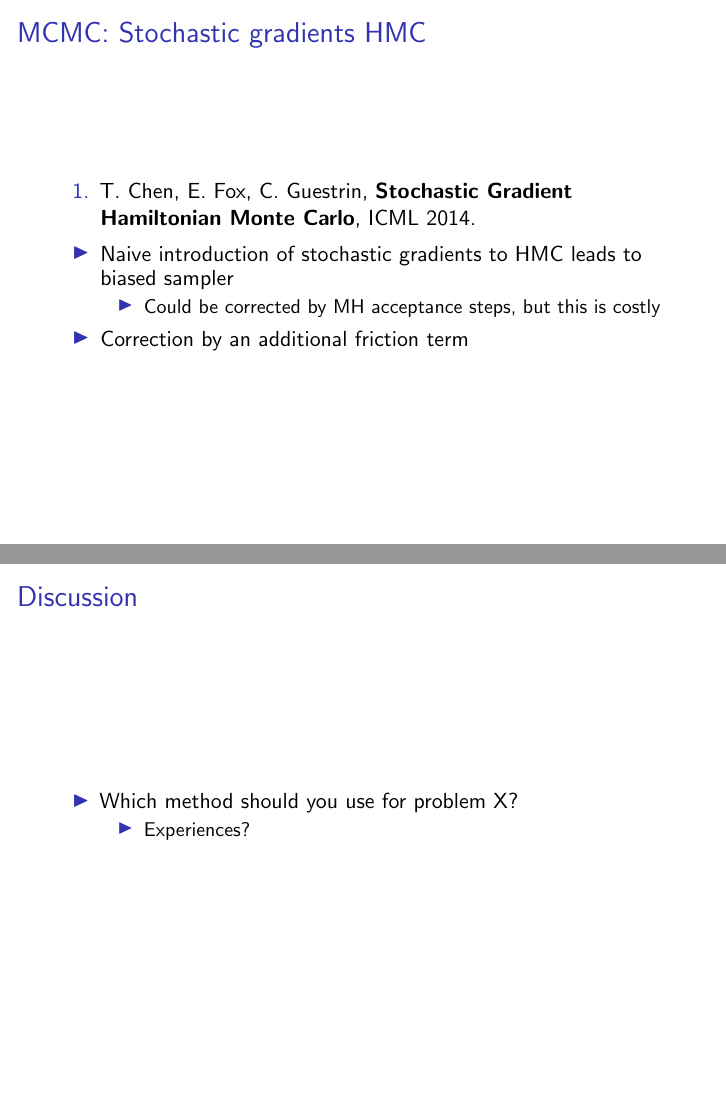
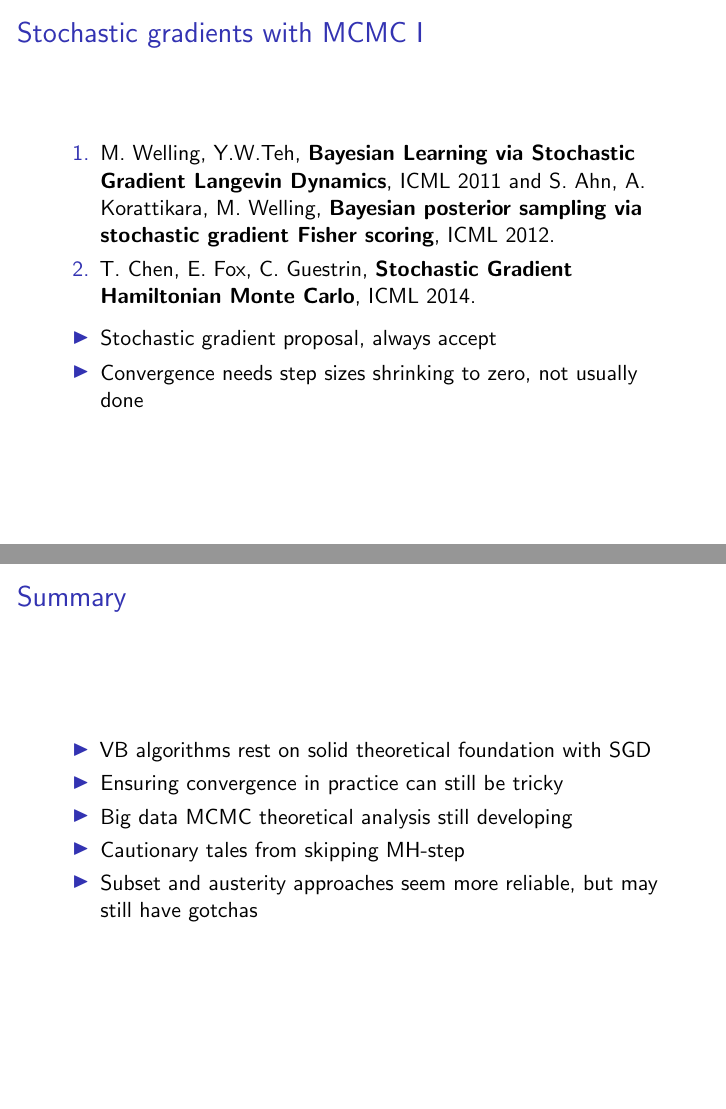
Before and after one commit to ahonkela/statsday2015-bigdata, LaTeX slides (tex/big_data_talk.tex): pages 25 and 26 of 26 before the commit and pages 24 and 25 of 25 after it, joined at a grey line. Compiled offline with pdfLaTeX.

Commit message:
More work on MCMC, add summary, update title info

```diff
--- a/tex/big_data_talk.tex
+++ b/tex/big_data_talk.tex
@@ -30,9 +30,9 @@
 \newcommand{\vx}{\mathbf{x}}
 \newcommand{\diff}{\mathrm{d}}
 
-\title{Probabilistic models for big data}
-\author{Antti Honkela and Arto Klami}
-\date{24 October 2014}
+\title{Probabilistic inference for big data}
+\author{Arto Klami and Antti Honkela}
+\date{6 March 2015}
 
 
 
@@ -429,6 +429,8 @@ r exponential
 
 \begin{frame}[allowframebreaks]
   % Arto + Antti
-  \frametitle{MCMC: Stochastic gradients}
+  \frametitle{Stochastic gradients with MCMC}
 
   \begin{enumerate}
+  \item M. Welling, Y.W.Teh, \textbf{Bayesian Learning via Stochastic Gradient Langevin Dynamics}, ICML 2011 and S. Ahn, A. Korattikara, M. Welling, \textbf{Bayesian posterior sampling via stochastic gradient Fisher scoring}, ICML 2012.
+  \item T. Chen, E. Fox, C. Guestrin, \textbf{Stochastic Gradient Hamiltonian Monte Carlo}, ICML 2014.
@@ -438,32 +437,22 @@ r exponential
   \end{enumerate}
+
+  \begin{itemize}
+  \item Stochastic gradient proposal, always accept
+  \item Convergence needs step sizes shrinking to zero, not usually done
+  \end{itemize}
 \end{frame}
 
 
 \begin{frame}
-  \frametitle{MCMC: Stochastic gradients HMC}
-
-  \begin{enumerate}
-  \item T. Chen, E. Fox, C. Guestrin, \textbf{Stochastic Gradient Hamiltonian Monte Carlo}, ICML 2014.
-  \end{enumerate}
+  \frametitle{Summary}
 
   \begin{itemize}
-  \item Naive introduction of stochastic gradients to HMC leads to
-    biased sampler
-    \begin{itemize}
-    \item Could be corrected by MH acceptance steps, but this is costly
-    \end{itemize}
-  \item Correction by an additional friction term
-  \end{itemize}
-\end{frame}
-
-\begin{frame}
-  \frametitle{Discussion}
-
-  \begin{itemize}
-  \item Which method should you use for problem X?
-    \begin{itemize}
-    \item Experiences?
-    \end{itemize}
+  \item VB algorithms rest on solid theoretical foundation with SGD
+  \item Ensuring convergence in practice can still be tricky
+  \item Big data MCMC theoretical analysis still developing
+  \item Cautionary tales from skipping MH-step
+  \item Subset and austerity approaches seem more reliable, but may
+    still have gotchas
   \end{itemize}
 \end{frame}
 
```
Also changed, not shown: tex/big_data_talk.tex (3 more changed lines).
